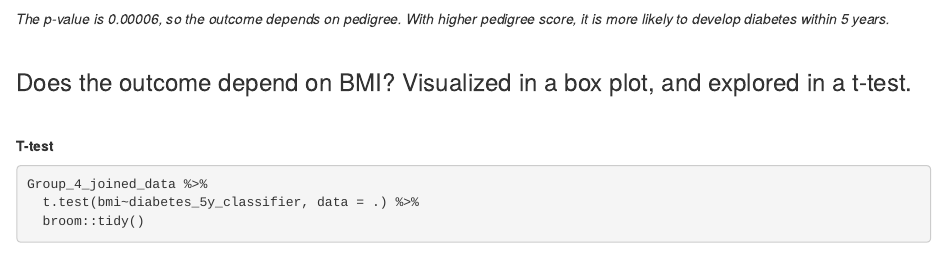
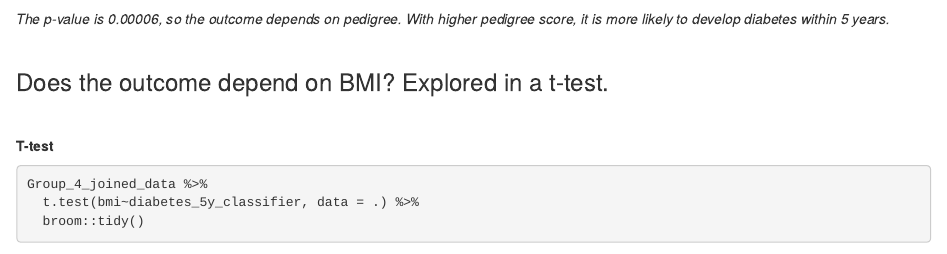
Before and after one commit to rmu041/Group_4_Project, an R Markdown document (r markdown/R markdown test.Rmd): the page in a window 1100 px wide, from 8270 px down. Rendered offline with R 4.5, knitr and Pandoc, with nearby package versions; some code elsewhere in the file could not run offline.

Commit message:
Detected an error in script, adjusted the error

```diff
--- a/r markdown/R markdown test.Rmd
+++ b/r markdown/R markdown test.Rmd
@@ -341,7 +341,7 @@ Group_4_joined_data %>%
 \
 \
 
-### Does the outcome depend on BMI? Visualized in a box plot, and explored in a t-test.
+### Does the outcome depend on BMI? Explored in a t-test.
 \
 
 **T-test**
```
Also changed, not shown: r markdown/R markdown test.Rmd (2 more changed lines).
